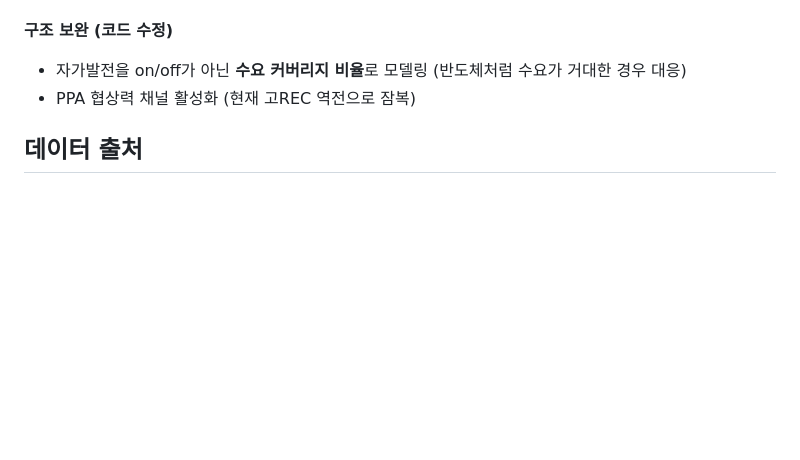
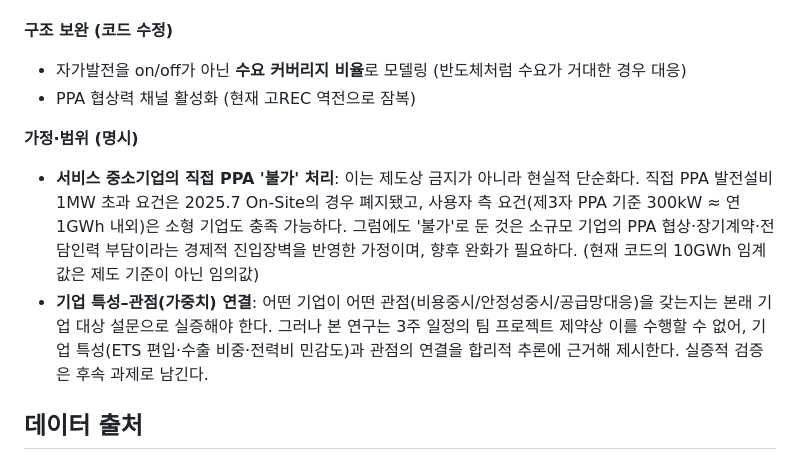
Before and after one commit to jwn6174-crypto/re100-procurement-economics, a Markdown page: README.md, the part around the change. Rendered like a GitHub page; blank space fills up the shorter version.

Commit message:
docs: 한계(가정·범위) 보완, 연구계획서·결과판 HTML 추가

```diff
--- a/README.md
+++ b/README.md
@@ -58,6 +58,10 @@ python src/breakeven.py       # 임계점 분석
 - 자가발전을 on/off가 아닌 **수요 커버리지 비율**로 모델링 (반도체처럼 수요가 거대한 경우 대응)
 - PPA 협상력 채널 활성화 (현재 고REC 역전으로 잠복)
 
+**가정·범위 (명시)**
+- **서비스 중소기업의 직접 PPA '불가' 처리**: 이는 제도상 금지가 아니라 현실적 단순화다. 직접 PPA 발전설비 1MW 초과 요건은 2025.7 On-Site의 경우 폐지됐고, 사용자 측 요건(제3자 PPA 기준 300kW ≈ 연 1GWh 내외)은 소형 기업도 충족 가능하다. 그럼에도 '불가'로 둔 것은 소규모 기업의 PPA 협상·장기계약·전담인력 부담이라는 경제적 진입장벽을 반영한 가정이며, 향후 완화가 필요하다. (현재 코드의 10GWh 임계값은 제도 기준이 아닌 임의값)
+- **기업 특성–관점(가중치) 연결**: 어떤 기업이 어떤 관점(비용중시/안정성중시/공급망대응)을 갖는지는 본래 기업 대상 설문으로 실증해야 한다. 그러나 본 연구는 3주 일정의 팀 프로젝트 제약상 이를 수행할 수 없어, 기업 특성(ETS 편입·수출 비중·전력비 민감도)과 관점의 연결을 합리적 추론에 근거해 제시한다. 실증적 검증은 후속 과제로 남긴다.
+
 ## 데이터 출처
 
 전력거래소(SMP·REC), 한국전력공사(녹색프리미엄 낙찰가·산업용 요금), 한전 업종별 전력사용량(공공데이터포털), 에너지총조사(KESIS), 온실가스종합정보센터(ETS 할당명단).
```
